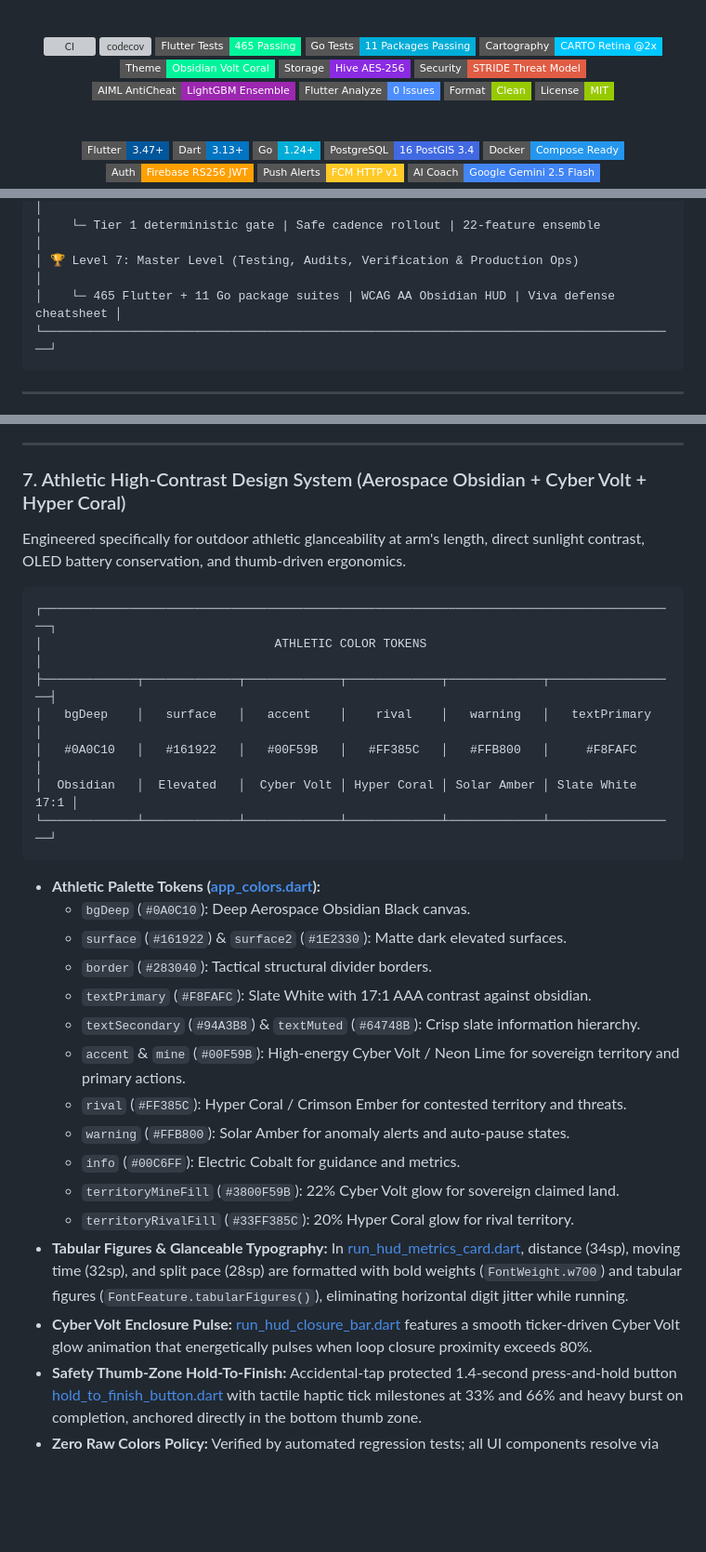
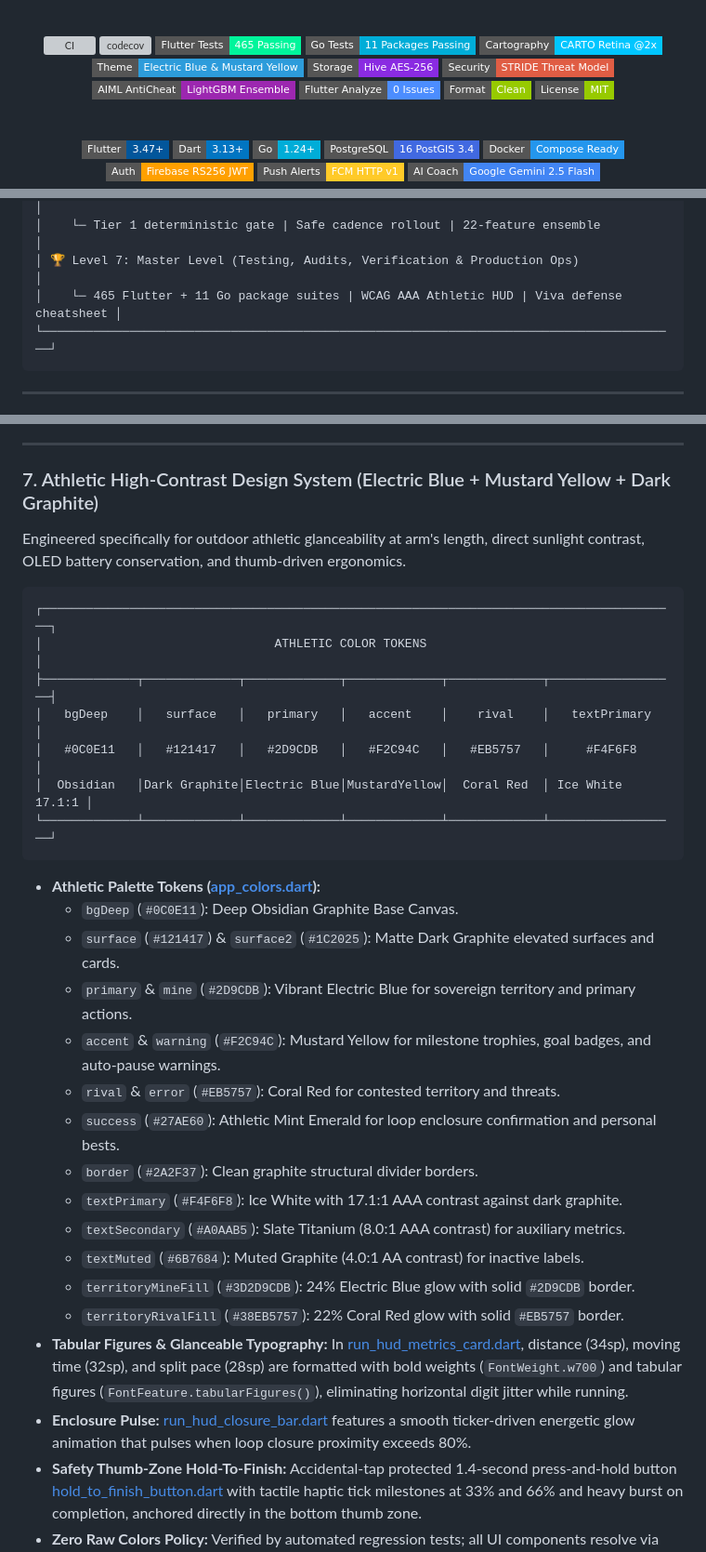
Before and after one commit to Ayush-00-hui/Territory-Runner-Game, a Markdown page: README.md, 3 parts joined by grey strips. Shown at 93% size. GitHub-like rendering; badges without logos; blank space fills up the shorter version; grey boxes are pictures that could not be loaded.

Commit message:
docs: update README with Electric Blue and Mustard Yellow athletic theme palette

````diff
--- a/README.md
+++ b/README.md
@@ -23,7 +23,7 @@
 [![Flutter Tests](https://img.shields.io/badge/Flutter_Tests-465%20Passing-00F59B.svg?style=flat-square&logo=flutter&logoColor=black)](test/)
 [![Go Tests](https://img.shields.io/badge/Go_Tests-11%20Packages_Passing-00ADD8.svg?style=flat-square&logo=go&logoColor=white)](backend/)
 [![Cartography](https://img.shields.io/badge/Cartography-CARTO_Retina_@2x-00C6FF.svg?style=flat-square&logo=openstreetmap&logoColor=white)](lib/features/map/widgets/map_layers.dart)
-[![Theme Palette](https://img.shields.io/badge/Theme-Obsidian_Volt_Coral-00F59B.svg?style=flat-square)](lib/ui/theme/app_colors.dart)
+[![Theme Palette](https://img.shields.io/badge/Theme-Electric_Blue_&_Mustard_Yellow-2D9CDB.svg?style=flat-square)](lib/ui/theme/app_colors.dart)
 [![Encrypted Storage](https://img.shields.io/badge/Storage-Hive_AES--256-blueviolet.svg?style=flat-square&logo=keybase&logoColor=white)](lib/services/hive_encryption_service.dart)
 [![Threat Model](https://img.shields.io/badge/Security-STRIDE_Threat_Model-critical.svg?style=flat-square&logo=shield&logoColor=white)](docs/THREAT_MODEL.md)
 [![AIML Anti-Cheat](https://img.shields.io/badge/AIML_AntiCheat-LightGBM_Ensemble-9C27B0.svg?style=flat-square&logo=scikitlearn&logoColor=white)](docs/AIML_EVALUATION.md)
@@ -73,7 +73,7 @@ This document is organized as a structured **Level 0 to Master** curriculum. Whe
 │ 🤖 Level 6: Machine Learning & Anti-Cheat Pipeline (LightGBM)                          │
 │    └─ Tier 1 deterministic gate | Safe cadence rollout | 22-feature ensemble           │
 │ 🏆 Level 7: Master Level (Testing, Audits, Verification & Production Ops)             │
-│    └─ 465 Flutter + 11 Go package suites | WCAG AA Obsidian HUD | Viva defense cheatsheet │
+│    └─ 465 Flutter + 11 Go package suites | WCAG AAA Athletic HUD | Viva defense cheatsheet │
 └────────────────────────────────────────────────────────────────────────────────────────┘
 ```
 
@@ -587,7 +587,7 @@ In outdoor fitness tracking, cold-start satellite acquisition typically delays t
 
 ---
 
-### 7. Athletic High-Contrast Design System (Aerospace Obsidian + Cyber Volt + Hyper Coral)
+### 7. Athletic High-Contrast Design System (Electric Blue + Mustard Yellow + Dark Graphite)
 
 Engineered specifically for outdoor athletic glanceability at arm's length, direct sunlight contrast, OLED battery conservation, and thumb-driven ergonomics.
 
@@ -595,26 +595,27 @@ Engineered specifically for outdoor athletic glanceability at arm's length, dire
 ┌────────────────────────────────────────────────────────────────────────────────────────┐
 │                                ATHLETIC COLOR TOKENS                                   │
 ├─────────────┬─────────────┬─────────────┬─────────────┬─────────────┬──────────────────┤
-│   bgDeep    │   surface   │   accent    │    rival    │   warning   │   textPrimary    │
-│   #0A0C10   │   #161922   │   #00F59B   │   #FF385C   │   #FFB800   │     #F8FAFC      │
-│  Obsidian   │  Elevated   │  Cyber Volt │ Hyper Coral │ Solar Amber │ Slate White 17:1 │
+│   bgDeep    │   surface   │   primary   │   accent    │    rival    │   textPrimary    │
+│   #0C0E11   │   #121417   │   #2D9CDB   │   #F2C94C   │   #EB5757   │     #F4F6F8      │
+│  Obsidian   │Dark Graphite│Electric Blue│MustardYellow│  Coral Red  │ Ice White 17.1:1 │
 └─────────────┴─────────────┴─────────────┴─────────────┴─────────────┴──────────────────┘
 ```
 
 - **Athletic Palette Tokens ([app_colors.dart](lib/ui/theme/app_colors.dart)):**
-  - `bgDeep` (`#0A0C10`): Deep Aerospace Obsidian Black canvas.
-  - `surface` (`#161922`) & `surface2` (`#1E2330`): Matte dark elevated surfaces.
-  - `border` (`#283040`): Tactical structural divider borders.
-  - `textPrimary` (`#F8FAFC`): Slate White with 17:1 AAA contrast against obsidian.
-  - `textSecondary` (`#94A3B8`) & `textMuted` (`#64748B`): Crisp slate information hierarchy.
-  - `accent` & `mine` (`#00F59B`): High-energy Cyber Volt / Neon Lime for sovereign territory and primary actions.
-  - `rival` (`#FF385C`): Hyper Coral / Crimson Ember for contested territory and threats.
-  - `warning` (`#FFB800`): Solar Amber for anomaly alerts and auto-pause states.
-  - `info` (`#00C6FF`): Electric Cobalt for guidance and metrics.
-  - `territoryMineFill` (`#3800F59B`): 22% Cyber Volt glow for sovereign claimed land.
-  - `territoryRivalFill` (`#33FF385C`): 20% Hyper Coral glow for rival territory.
+  - `bgDeep` (`#0C0E11`): Deep Obsidian Graphite Base Canvas.
+  - `surface` (`#121417`) & `surface2` (`#1C2025`): Matte Dark Graphite elevated surfaces and cards.
+  - `primary` & `mine` (`#2D9CDB`): Vibrant Electric Blue for sovereign territory and primary actions.
+  - `accent` & `warning` (`#F2C94C`): Mustard Yellow for milestone trophies, goal badges, and auto-pause warnings.
+  - `rival` & `error` (`#EB5757`): Coral Red for contested territory and threats.
+  - `success` (`#27AE60`): Athletic Mint Emerald for loop enclosure confirmation and personal bests.
+  - `border` (`#2A2F37`): Clean graphite structural divider borders.
+  - `textPrimary` (`#F4F6F8`): Ice White with 17.1:1 AAA contrast against dark graphite.
+  - `textSecondary` (`#A0AAB5`): Slate Titanium (8.0:1 AAA contrast) for auxiliary metrics.
+  - `textMuted` (`#6B7684`): Muted Graphite (4.0:1 AA contrast) for inactive labels.
+  - `territoryMineFill` (`#3D2D9CDB`): 24% Electric Blue glow with solid `#2D9CDB` border.
+  - `territoryRivalFill` (`#38EB5757`): 22% Coral Red glow with solid `#EB5757` border.
 - **Tabular Figures & Glanceable Typography:** In [run_hud_metrics_card.dart](lib/features/map/widgets/run_hud_metrics_card.dart), distance (34sp), moving time (32sp), and split pace (28sp) are formatted with bold weights (`FontWeight.w700`) and tabular figures (`FontFeature.tabularFigures()`), eliminating horizontal digit jitter while running.
-- **Cyber Volt Enclosure Pulse:** [run_hud_closure_bar.dart](lib/features/map/widgets/run_hud_closure_bar.dart) features a smooth ticker-driven Cyber Volt glow animation that energetically pulses when loop closure proximity exceeds 80%.
+- **Enclosure Pulse:** [run_hud_closure_bar.dart](lib/features/map/widgets/run_hud_closure_bar.dart) features a smooth ticker-driven energetic glow animation that pulses when loop closure proximity exceeds 80%.
 - **Safety Thumb-Zone Hold-To-Finish:** Accidental-tap protected 1.4-second press-and-hold button [hold_to_finish_button.dart](lib/features/map/widgets/hold_to_finish_button.dart) with tactile haptic tick milestones at 33% and 66% and heavy burst on completion, anchored directly in the bottom thumb zone.
 - **Zero Raw Colors Policy:** Verified by automated regression tests; all UI components resolve via canonical semantic design tokens.
 
````
Also changed, not shown: other parts of README.md (+1 -1 lines).
